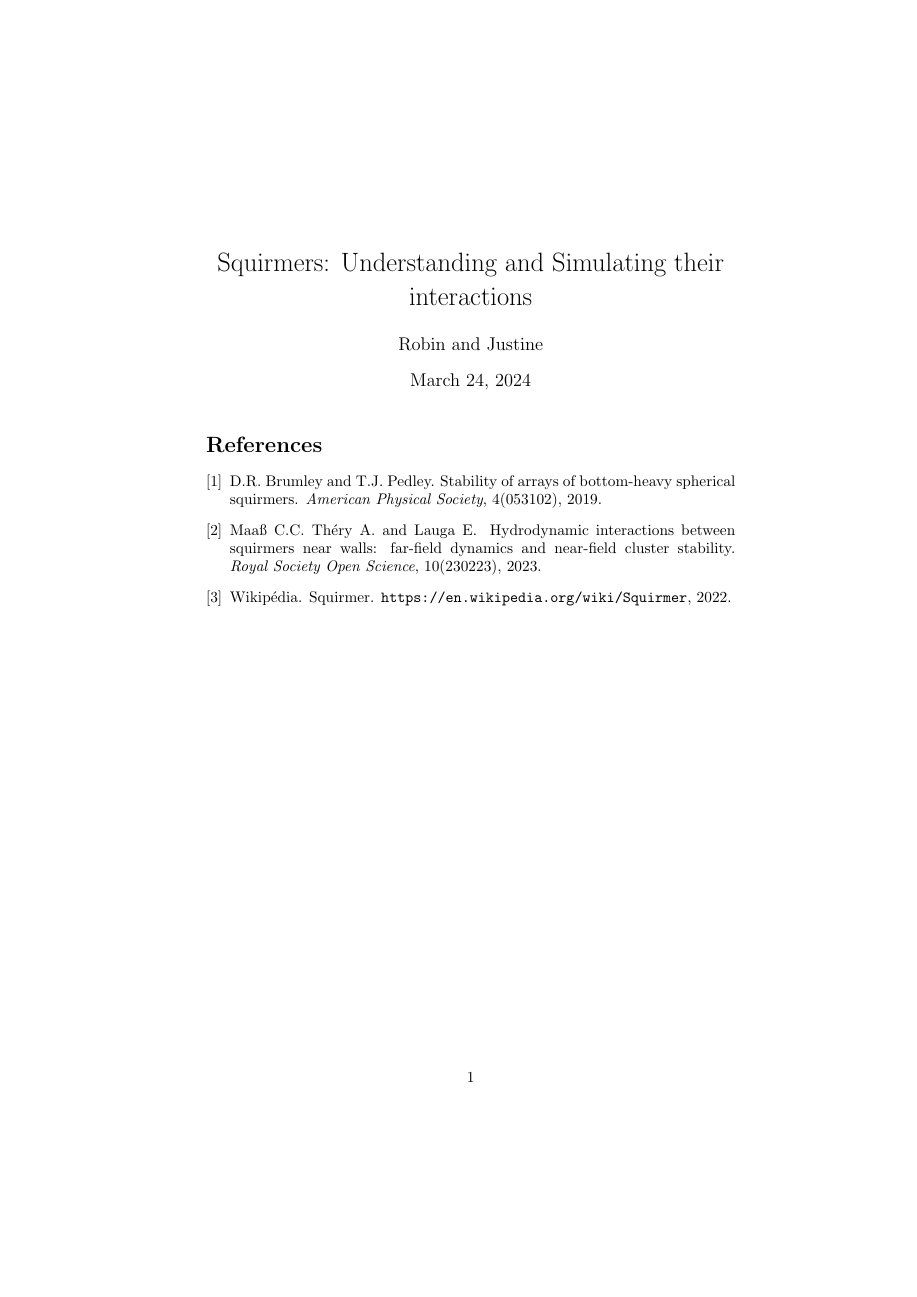
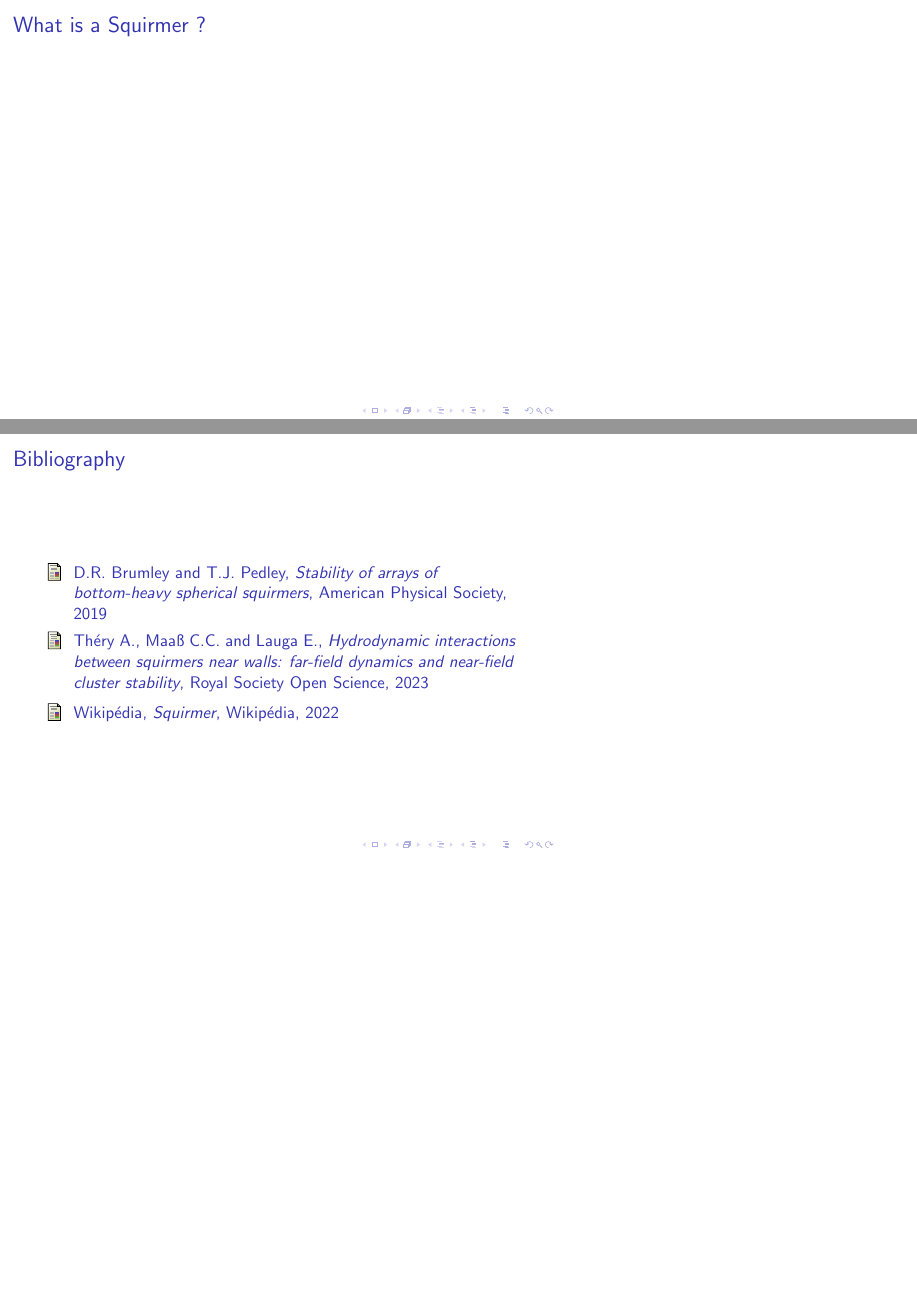
Before and after one commit to master-csmi/2024-m1-nemo, LaTeX slides (Presentation/V0/presentation.tex): the whole page before the commit and pages 2 and 3 of 3 after it, the two joined at a grey line, the shorter picture padded with empty space. Compiled offline with pdfLaTeX.

Commit message:
Change presentation and Added V0.tex to start the report

```diff
--- a/Presentation/V0/presentation.tex
+++ b/Presentation/V0/presentation.tex
@@ -3,5 +4,2 @@
 
 \begin{document}
-\title{Squirmers: Understanding and Simulating their interactions}
-\author{Robin and Justine}
-\maketitle
@@ -8,5 +9,14 @@
 
-\nocite{*}
-\bibliographystyle{plain}
-\bibliography{bibliography/biblio}
+\begin{frame}{What is a Squirmer ?}
+
+\end{frame}
+
+\begin{frame}{Bibliography}
+    \begin{thebibliography}{3}
+        \bibitem{Brumley} D.R. Brumley and T.J. Pedley, \emph{Stability of arrays of bottom-heavy spherical squirmers}, American Physical Society, 2019
+        \bibitem{Lauga} Théry A., Maaß C.C. and Lauga E., \emph{Hydrodynamic interactions between squirmers near walls: far-field dynamics and near-field cluster stability}, Royal Society Open Science, 2023
+        \bibitem{Wikipedia} Wikipédia, \emph{Squirmer}, Wikipédia, 2022
+    \end{thebibliography}
+\end{frame}
+
 \end{document}
```
Also changed, not shown: Presentation/V0/V0.tex (added, +14 -0 lines), Presentation/V0/presentation.tex (8 more changed lines).
